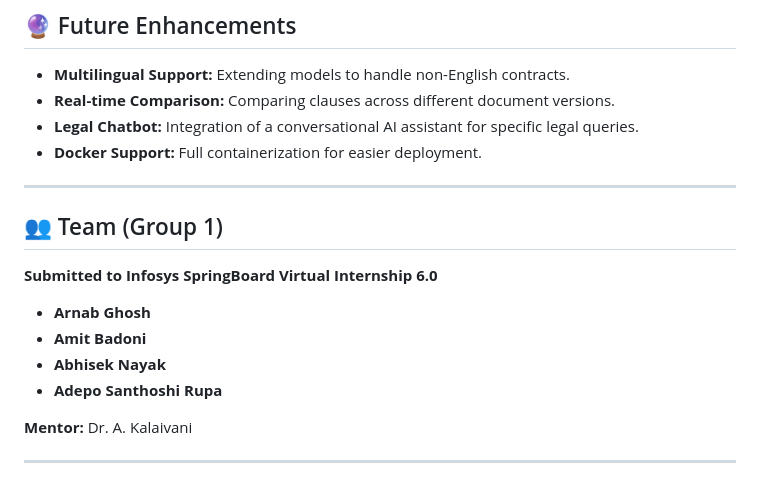
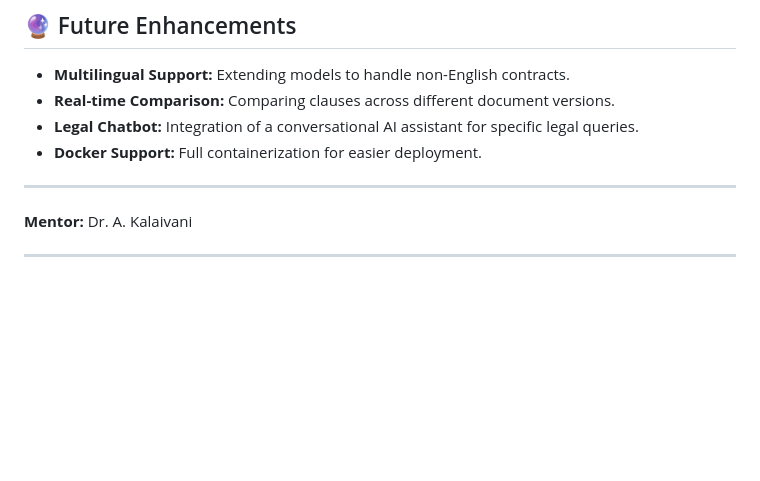
Before and after one commit to tulu-g559/ClauseEase_app, a Markdown page: README.md, the part around the change. GitHub-like rendering; blank space fills up the shorter version.

Commit message:
Remove team section from README
Removed team member section from README.

```diff
--- a/README.md
+++ b/README.md
@@ -151,14 +151,6 @@ The core intelligence of ClauseEase is built upon the following specific models
 
 ---
 
-## 👥 Team (Group 1)
-**Submitted to Infosys SpringBoard Virtual Internship 6.0**
-
-* **Arnab Ghosh**
-* **Amit Badoni**
-* **Abhisek Nayak**
-* **Adepo Santhoshi Rupa**
-
 **Mentor:** Dr. A. Kalaivani
 
 ---
```
